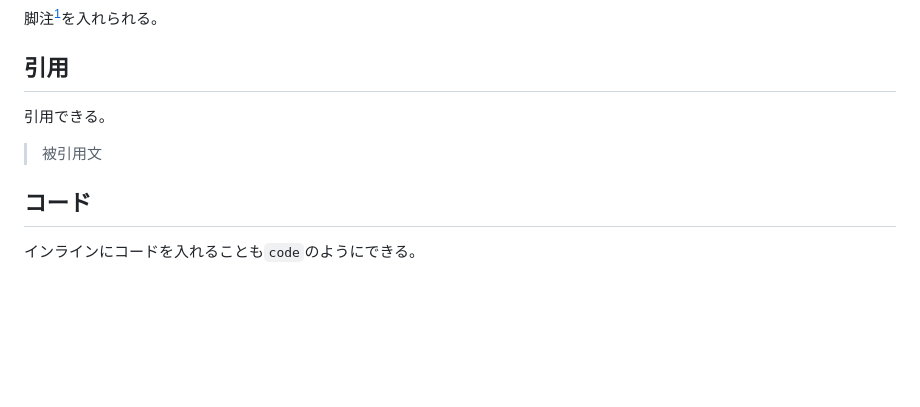
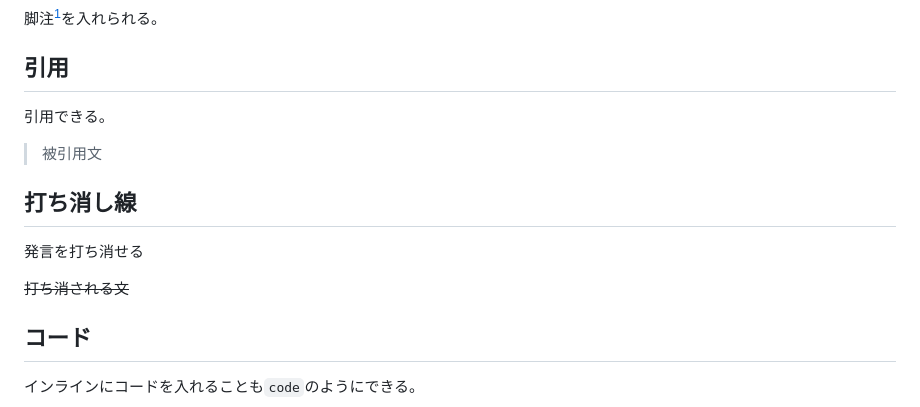
Before and after one commit to WORD-COINS/article-template, a Markdown page: articles/hinagata-markdown/main.md, the part around the change. GitHub-like rendering; blank space fills up the shorter version.

Commit message:
feat: 打ち消し線の例を追加

```diff
--- a/articles/hinagata-markdown/main.md
+++ b/articles/hinagata-markdown/main.md
@@ -90,6 +90,12 @@ $ git push
 
 > 被引用文
 
+## 打ち消し線
+
+発言を打ち消せる
+
+~~打ち消される文~~
+
 ## コード
 
 インラインにコードを入れることも`code`のようにできる。
```
